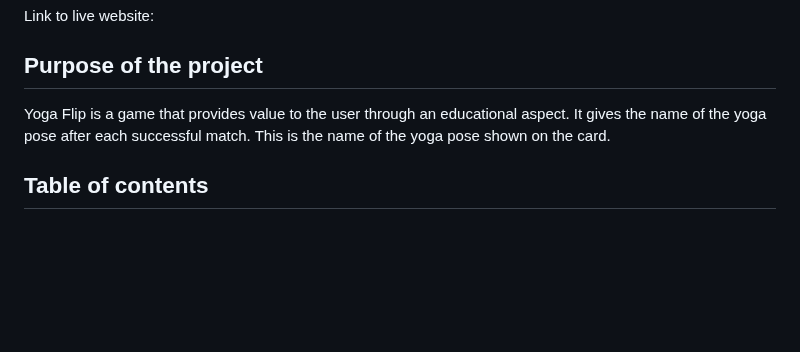
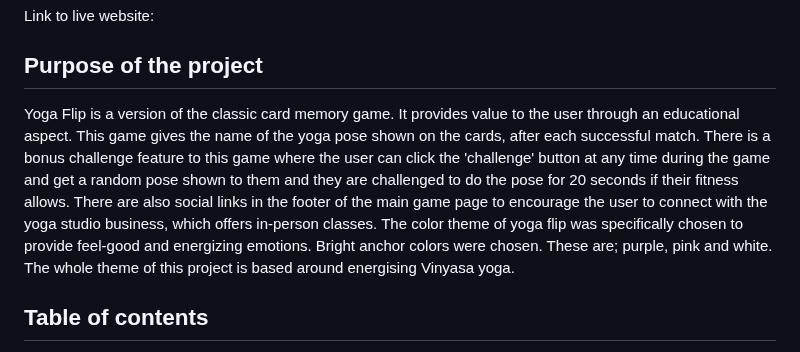
Before and after one commit to KSDunne/yoga_flip, a Markdown page: README.md, the part around the change. GitHub-like rendering; blank space fills up the shorter version.

Commit message:
Add purpose of the project to README

```diff
--- a/README.md
+++ b/README.md
@@ -10,7 +10,7 @@ Link to live website:
 
 ## Purpose of the project
 
-Yoga Flip is a game that provides value to the user through an educational aspect. It gives the name of the yoga pose after each successful match. This is the name of the yoga pose shown on the card.
+Yoga Flip is a version of the classic card memory game. It provides value to the user through an educational aspect. This game gives the name of the yoga pose shown on the cards, after each successful match. There is a bonus challenge feature to this game where the user can click the 'challenge' button at any time during the game and get a random pose shown to them and they are challenged to do the pose for 20 seconds if their fitness allows. There are also social links in the footer of the main game page to encourage the user to connect with the yoga studio business, which offers in-person classes. The color theme of yoga flip was specifically chosen to provide feel-good and energizing emotions. Bright anchor colors were chosen. These are; purple, pink and white. The whole theme of this project is based around energising Vinyasa yoga.
 
 ## Table of contents
 
```
